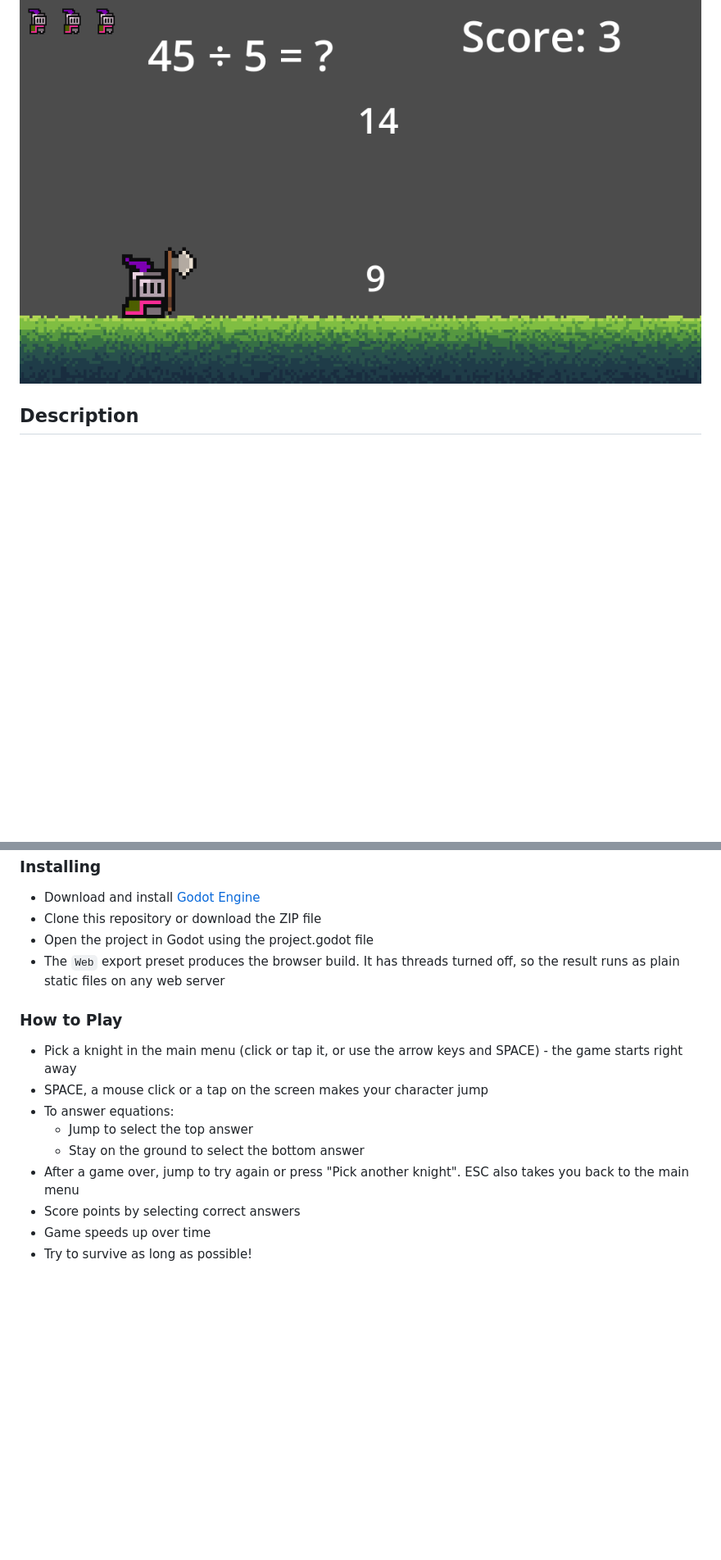
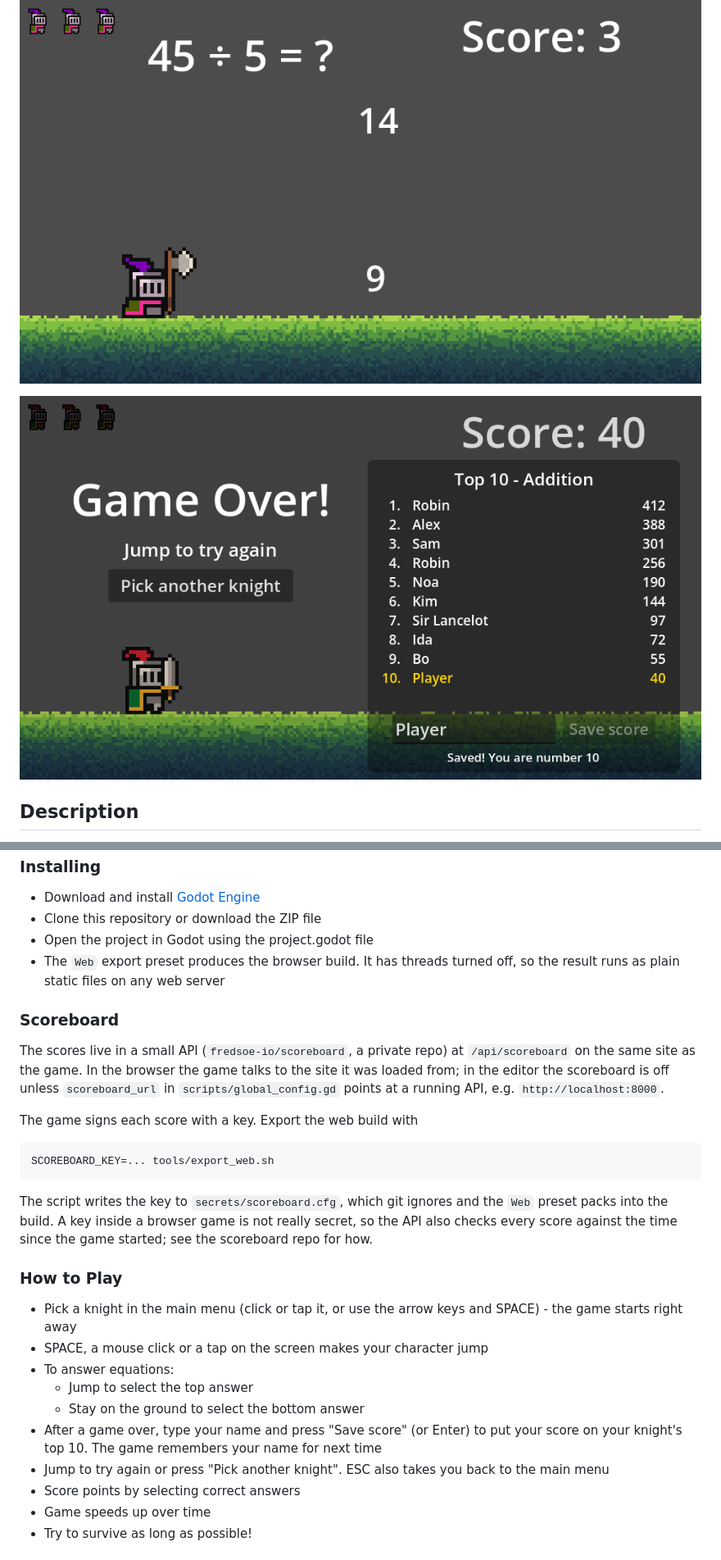
Before and after one commit to fredsoe-io/math-runner, a Markdown page: README.md, 2 parts joined by grey strips. Shown at 82% size. Rendered like a GitHub page; pictures changed too: docs/scoreboard.png (added); blank space fills up the shorter version.

Commit message:
Add a scoreboard for each knight
After a game over you can type your name and save your score on your
knight's top 10, which the game over screen shows. The name is
remembered for next time.

- scripts/scoreboard_client.gd talks to the scoreboard API
  (fredsoe-io/scoreboard) at /api/scoreboard on the site the game was
  loaded from. It asks for a run when a game starts and sends the score
  with that run, signed with HMAC-SHA256. The server checks the score
  against the time since the run started.
- The key comes from secrets/scoreboard.cfg, which git ignores.
  tools/export_web.sh writes it from $SCOREBOARD_KEY and the Web preset
  packs it into the build.
- The game over screen is now two columns: Game Over and the buttons on
  the left (above the knight), the board with the name field on the
  right.
- If the API is down or off (it is off in the editor unless
  GlobalConfig.scoreboard_url is set), the screen says so and the game
  carries on as before.

Co-Authored-By: Claude Opus 5.5 <noreply@anthropic.com>

````diff
--- a/README.md
+++ b/README.md
@@ -9,6 +9,8 @@ tap the screen on an iPad or phone).
 
 ![The knight runs towards two answers: jump for the top one, stay down for the bottom one](docs/screenshot.png)
 
+![After a game: the top 10 for your knight, with your saved score in gold](docs/scoreboard.png)
+
 ## Description
 
 Math Runner combines quick arithmetic with platformer mechanics. Players must solve simple arithmetic problems (plus, minus, multiply or divide) while running and jumping, creating an exciting blend of mental and reflexive challenges. The game progressively gets faster, testing both your mathematical ability and timing skills.
@@ -36,6 +39,25 @@ Math Runner combines quick arithmetic with platformer mechanics. Players must so
 - Open the project in Godot using the project.godot file
 - The `Web` export preset produces the browser build. It has threads turned off, so the result runs as plain static files on any web server
 
+### Scoreboard
+
+The scores live in a small API (`fredsoe-io/scoreboard`, a private repo)
+at `/api/scoreboard` on the same site as the game. In the browser
+the game talks to the site it was loaded from; in the editor the scoreboard is
+off unless `scoreboard_url` in `scripts/global_config.gd` points at a running
+API, e.g. `http://localhost:8000`.
+
+The game signs each score with a key. Export the web build with
+
+```sh
+SCOREBOARD_KEY=... tools/export_web.sh
+```
+
+The script writes the key to `secrets/scoreboard.cfg`, which git ignores and
+the `Web` preset packs into the build. A key inside a browser game is not
+really secret, so the API also checks every score against the time since the
+game started; see the scoreboard repo for how.
+
 ### How to Play
 
 - Pick a knight in the main menu (click or tap it, or use the arrow keys and SPACE) - the game starts right away
@@ -43,7 +65,8 @@ Math Runner combines quick arithmetic with platformer mechanics. Players must so
 - To answer equations:
   - Jump to select the top answer
   - Stay on the ground to select the bottom answer
-- After a game over, jump to try again or press "Pick another knight". ESC also takes you back to the main menu
+- After a game over, type your name and press "Save score" (or Enter) to put your score on your knight's top 10. The game remembers your name for next time
+- Jump to try again or press "Pick another knight". ESC also takes you back to the main menu
 - Score points by selecting correct answers
 - Game speeds up over time
 - Try to survive as long as possible!
````
Also changed, not shown: other parts of README.md (+2 -0 lines), 10 other files.
